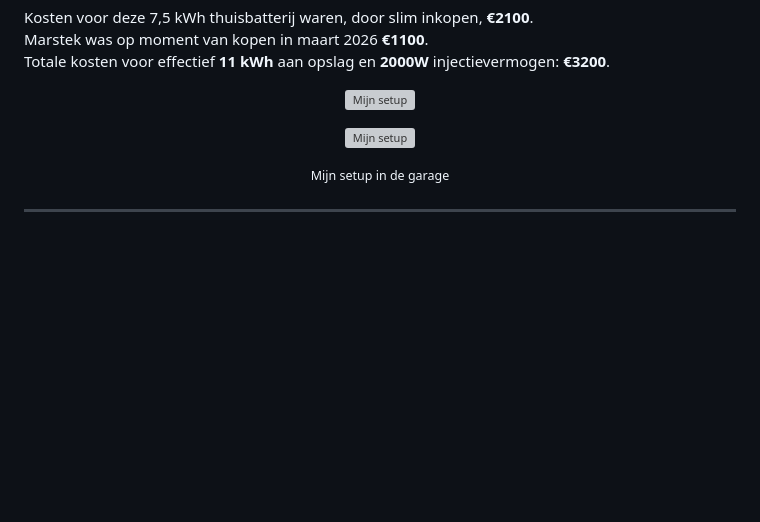
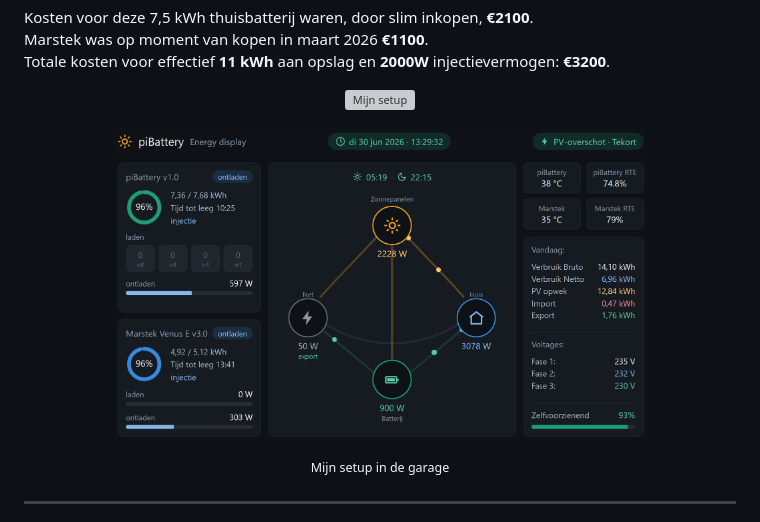
Before and after one commit to Siewert308SW/PiBattery_Marstek_controlBeta, a Markdown page: README.md, the part around the change. Rendered like a GitHub page; pictures changed too: images/display.png (added); blank space fills up the shorter version; grey boxes are pictures that could not be loaded.

```diff
--- a/README.md
+++ b/README.md
@@ -129,7 +129,7 @@ Totale kosten voor effectief **11 kWh** aan opslag en **2000W** injectievermogen
 </p>
 
 <p align="center">
-<img src="images/display.jpg" alt="Mijn setup" width="75%">
+<img src="images/display.png" alt="Mijn setup" width="75%">
 </p>
 
 <p align="center"><small>Mijn setup in de garage</small></p>
```
Also changed, not shown: 15 other files.
